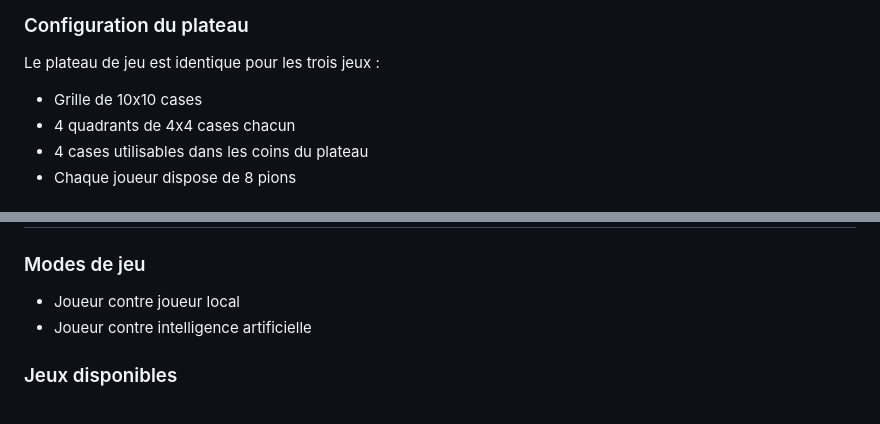
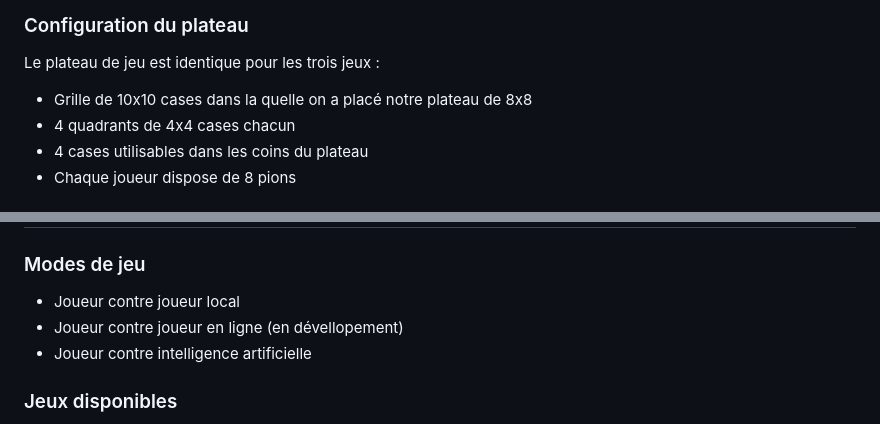
Before and after one commit to Psikyy/KATARENGA-Co, a Markdown page: README.md, 2 parts joined by grey strips. Drawn GitHub-style.

Commit message:
update du readme

```diff
--- a/README.md
+++ b/README.md
@@ -26,7 +26,7 @@ Le projet répond à une simulation d'appel à candidatures de la société fict
 ### Configuration du plateau
 
 Le plateau de jeu est identique pour les trois jeux :
-- Grille de 10x10 cases
+- Grille de 10x10 cases dans la quelle on a placé notre plateau de 8x8
 - 4 quadrants de 4x4 cases chacun
 - 4 cases utilisables dans les coins du plateau
 - Chaque joueur dispose de 8 pions
@@ -149,6 +149,7 @@ Pour chaque jeu, trois modes sont proposés :
 
 ### Modes de jeu
 - Joueur contre joueur local
+- Joueur contre joueur en ligne (en dévellopement)
 - Joueur contre intelligence artificielle
 
 ### Jeux disponibles
```
